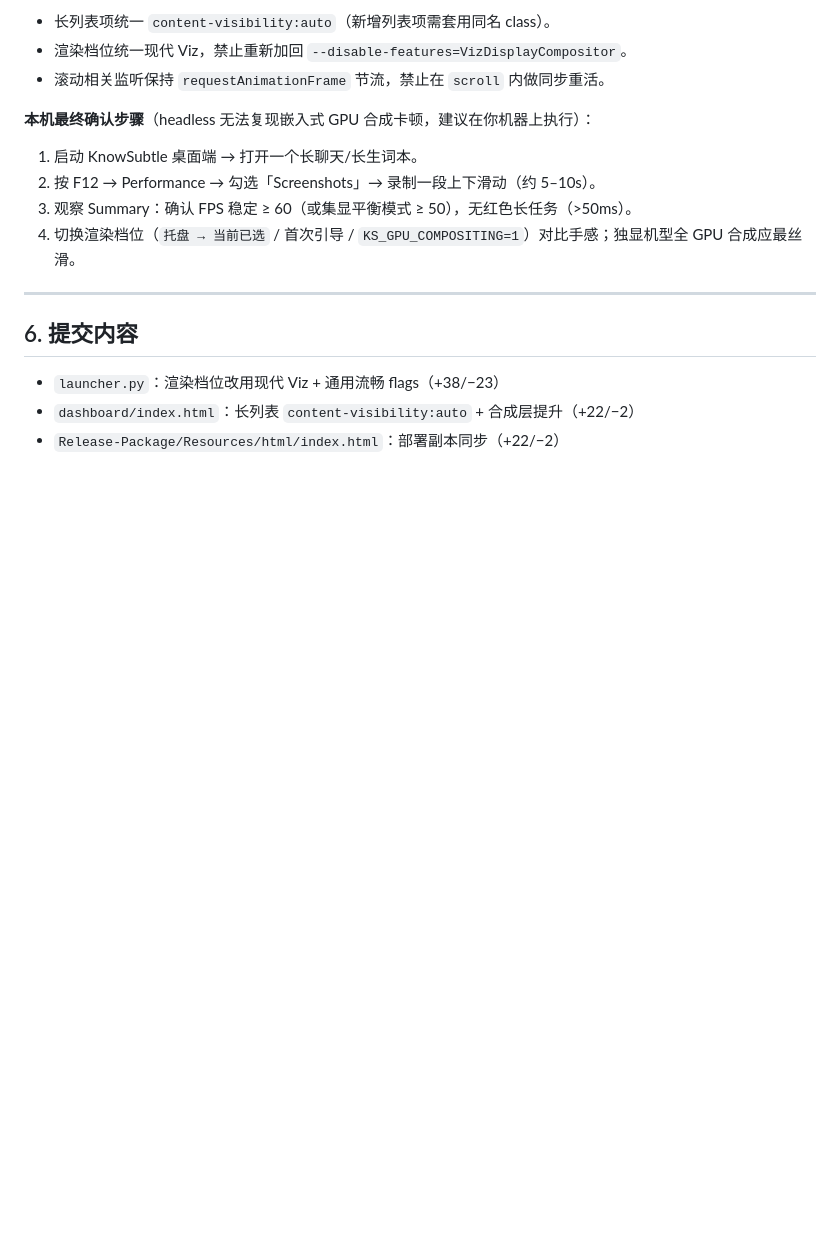
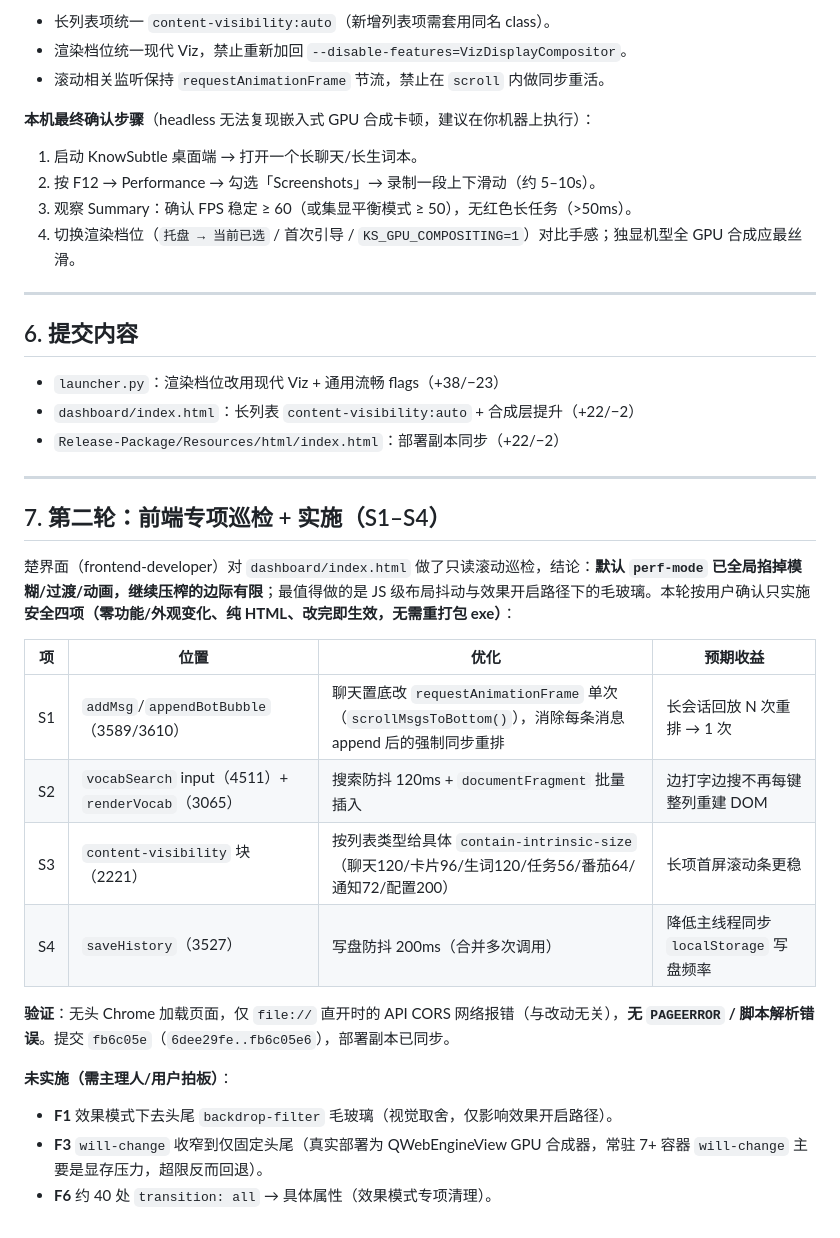
Before and after one commit to Aqr325/-KnowSubtle, a Markdown page: SCROLL_OPTIMIZATION_REPORT.md, the part around the change. Drawn GitHub-style; blank space fills up the shorter version.

Commit message:
docs(scroll): 报告补充第二轮巡检与 S1-S4 实施说明

```diff
--- a/SCROLL_OPTIMIZATION_REPORT.md
+++ b/SCROLL_OPTIMIZATION_REPORT.md
@@ -104,3 +104,23 @@
 - `launcher.py`：渲染档位改用现代 Viz + 通用流畅 flags（+38/−23）
 - `dashboard/index.html`：长列表 `content-visibility:auto` + 合成层提升（+22/−2）
 - `Release-Package/Resources/html/index.html`：部署副本同步（+22/−2）
+
+---
+
+## 7. 第二轮：前端专项巡检 + 实施（S1–S4）
+
+楚界面（frontend-developer）对 `dashboard/index.html` 做了只读滚动巡检，结论：**默认 `perf-mode` 已全局掐掉模糊/过渡/动画，继续压榨的边际有限**；最值得做的是 JS 级布局抖动与效果开启路径下的毛玻璃。本轮按用户确认只实施**安全四项（零功能/外观变化、纯 HTML、改完即生效，无需重打包 exe）**：
+
+| 项 | 位置 | 优化 | 预期收益 |
+|---|---|---|---|
+| S1 | `addMsg`/`appendBotBubble`（3589/3610） | 聊天置底改 `requestAnimationFrame` 单次（`scrollMsgsToBottom()`），消除每条消息 append 后的强制同步重排 | 长会话回放 N 次重排 → 1 次 |
+| S2 | `vocabSearch` input（4511）+ `renderVocab`（3065） | 搜索防抖 120ms + `documentFragment` 批量插入 | 边打字边搜不再每键整列重建 DOM |
+| S3 | `content-visibility` 块（2221） | 按列表类型给具体 `contain-intrinsic-size`（聊天120/卡片96/生词120/任务56/番茄64/通知72/配置200） | 长项首屏滚动条更稳 |
+| S4 | `saveHistory`（3527） | 写盘防抖 200ms（合并多次调用） | 降低主线程同步 `localStorage` 写盘频率 |
+
+**验证**：无头 Chrome 加载页面，仅 `file://` 直开时的 API CORS 网络报错（与改动无关），**无 `PAGEERROR` / 脚本解析错误**。提交 `fb6c05e`（`6dee29fe..fb6c05e6`），部署副本已同步。
+
+**未实施（需主理人/用户拍板）**：
+- **F1** 效果模式下去头尾 `backdrop-filter` 毛玻璃（视觉取舍，仅影响效果开启路径）。
+- **F3** `will-change` 收窄到仅固定头尾（真实部署为 QWebEngineView GPU 合成器，常驻 7+ 容器 `will-change` 主要是显存压力，超限反而回退）。
+- **F6** 约 40 处 `transition: all` → 具体属性（效果模式专项清理）。
```
